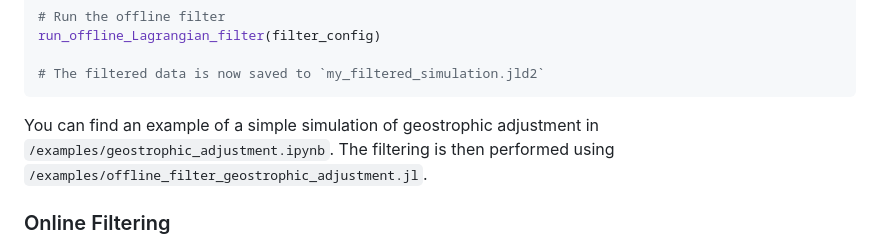
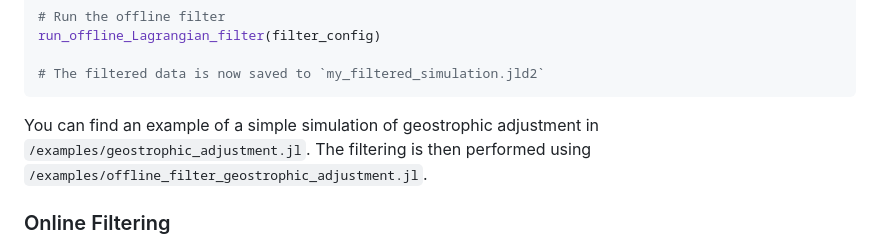
Before and after one commit to loisbaker/OceananigansLagrangianFilter.jl, a Markdown page: README.md, the part around the change printed below. Drawn GitHub-style.

````diff
--- a/README.md
+++ b/README.md
@@ -71,7 +71,7 @@ run_offline_Lagrangian_filter(filter_config)
 
 # The filtered data is now saved to `my_filtered_simulation.jld2`
 ```
-You can find an example of a simple simulation of geostrophic adjustment in `/examples/geostrophic_adjustment.ipynb`. The filtering is then performed using `/examples/offline_filter_geostrophic_adjustment.jl`.
+You can find an example of a simple simulation of geostrophic adjustment in `/examples/geostrophic_adjustment.jl`. The filtering is then performed using `/examples/offline_filter_geostrophic_adjustment.jl`.
 
 ### Online Filtering
 
````
Also changed, not shown: other parts of README.md (+1 -1 lines).
